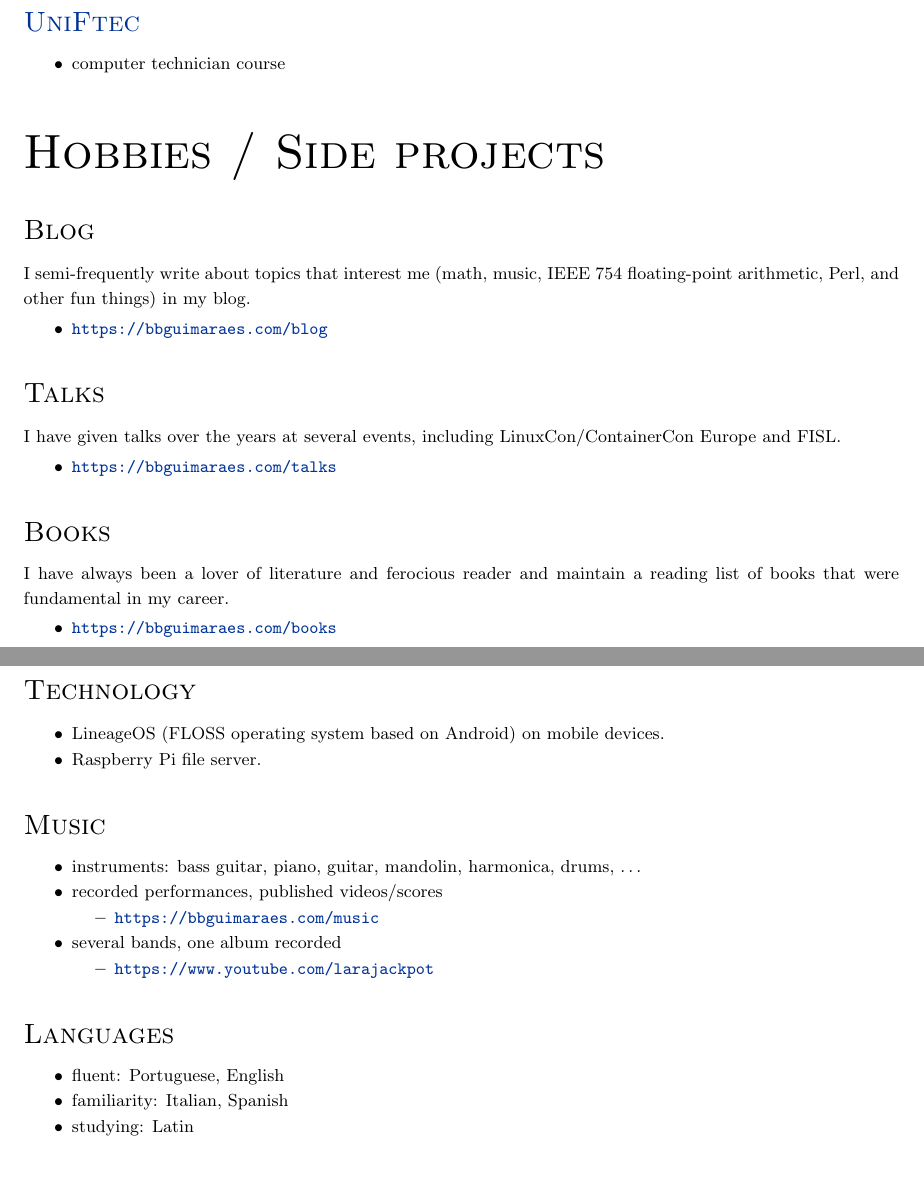
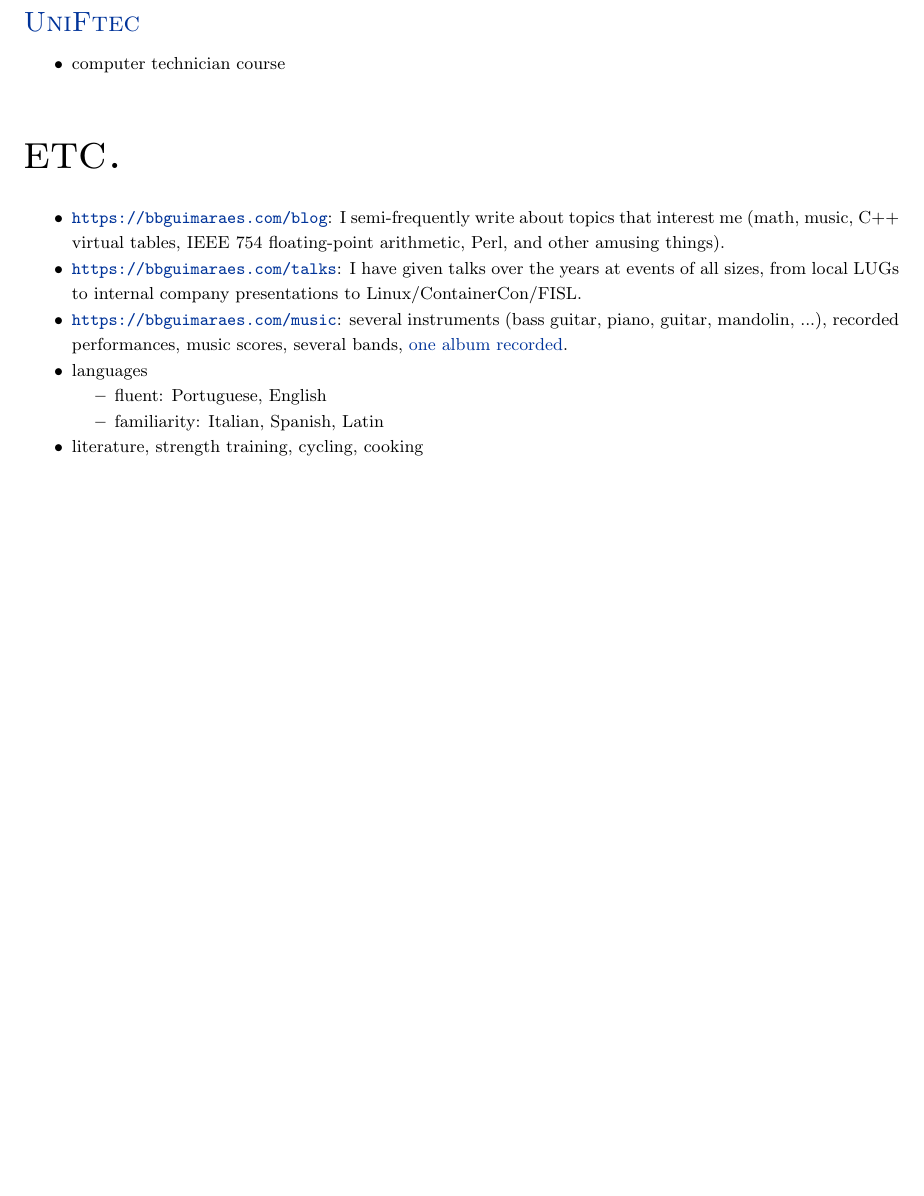
Before and after one commit to bbguimaraes/cv, a LaTeX CV (cv.tex, which reads others.tex): two parts of pages 4 and 5 of 5 before the commit and part of page 4 of 4 after it, the two joined at a grey line, cut so that both start at the same text, the shorter picture padded with empty space. Compiled offline with pdfLaTeX.

Commit message:
Compress etc. section

```diff
--- a/others.tex
+++ b/others.tex
@@ -1,60 +1,26 @@
 \phantomsection
-\section*{Hobbies / Side projects}
+\section*{etc.}
 \label{sec:etc}
-
-\subsection*{Blog}
-
-I semi-frequently write about topics that interest me (math, music, IEEE 754
-floating-point arithmetic, Perl, and other fun things) in my blog.
-
-\begin{itemize}
-    \item \url{https://bbguimaraes.com/blog}
-\end{itemize}
-
-\subsection*{Talks}
-
-I have given talks over the years at several events, including
-LinuxCon/ContainerCon Europe and FISL.
-
-\begin{itemize}
-    \item \url{https://bbguimaraes.com/talks}
-\end{itemize}
-
-\subsection*{Books}
-
-I have always been a lover of literature and ferocious reader and maintain a
-reading list of books that were fundamental in my career.
-
-\begin{itemize}
-    \item \url{https://bbguimaraes.com/books}
-\end{itemize}
-
-\subsection*{Technology}
 
 \begin{itemize}
     \item
-        LineageOS (FLOSS operating system based on Android) on mobile devices.
-    \item Raspberry Pi file server.
+        \url{https://bbguimaraes.com/blog}: I semi-frequently write about topics
+        that interest me (math, music, C++ virtual tables, IEEE 754
+        floating-point arithmetic, Perl, and other amusing things).
+    \item
+        \url{https://bbguimaraes.com/talks}: I have given talks over the years
+        at events of all sizes, from local LUGs to internal company
+        presentations to Linux\slash ContainerCon\slash FISL.
+    \item
+        \url{https://bbguimaraes.com/music}: several instruments (bass guitar,
+        piano, guitar, mandolin, ...), recorded performances, music scores,
+        several bands, \href{https://www.youtube.com/larajackpot}{one album
+        recorded}.
+    \item
+        languages
+        \begin{itemize}
+            \item fluent: Portuguese, English
+            \item familiarity: Italian, Spanish, Latin
+        \end{itemize}
+    \item literature, strength training, cycling, cooking
 \end{itemize}
-
-\subsection*{Music}
-
-\begin{itemize}
-    \item instruments: bass guitar, piano, guitar, mandolin, harmonica, drums, …
-    \item recorded performances, published videos/scores
-        \begin{itemize}
-            \item \url{https://bbguimaraes.com/music}
-        \end{itemize}
-    \item several bands, one album recorded
-        \begin{itemize}
-            \item \url{https://www.youtube.com/larajackpot}
-        \end{itemize}
-\end{itemize}
-
-\subsection*{Languages}
-
-\begin{itemize}
-    \item fluent: Portuguese, English
-    \item familiarity: Italian, Spanish
-    \item studying: Latin
-\end{itemize}
```
